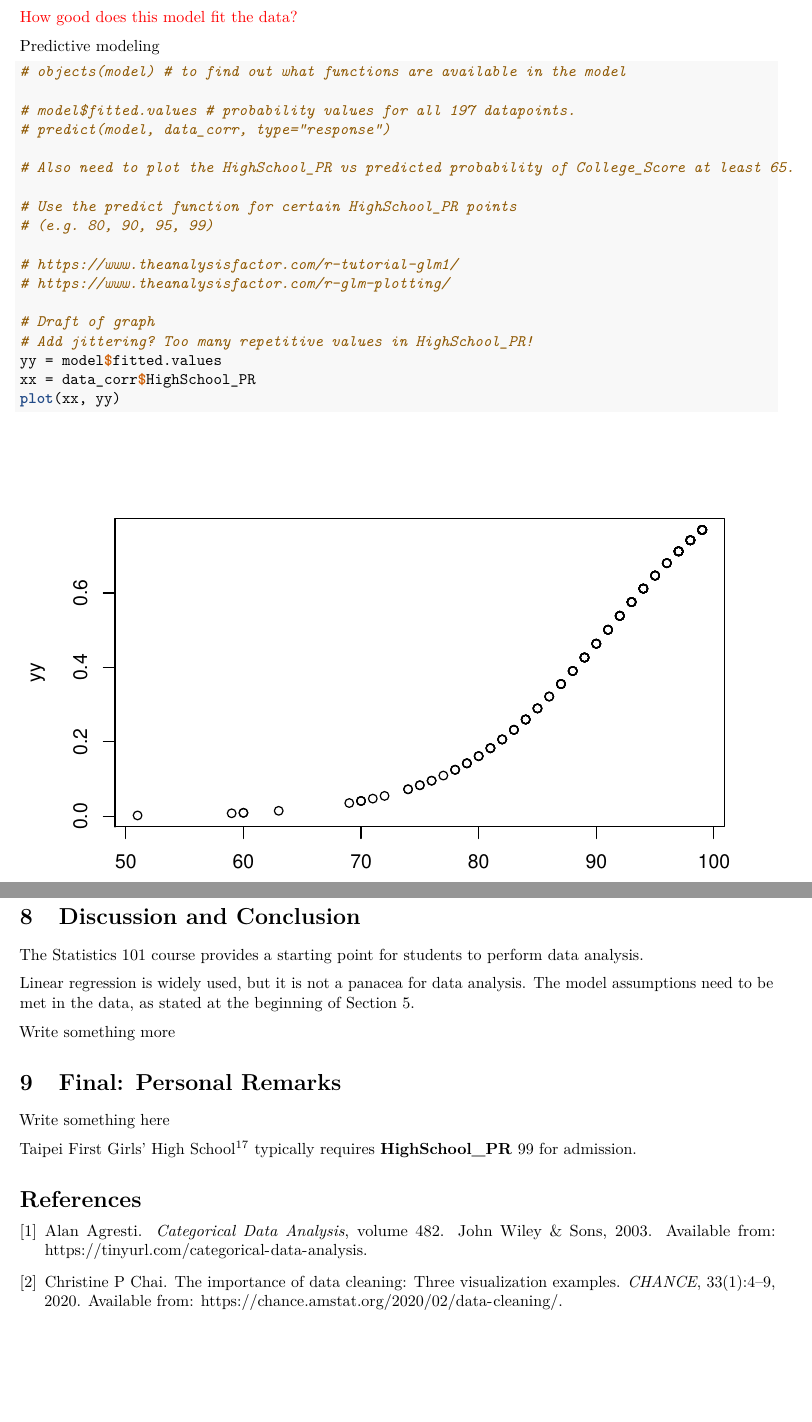
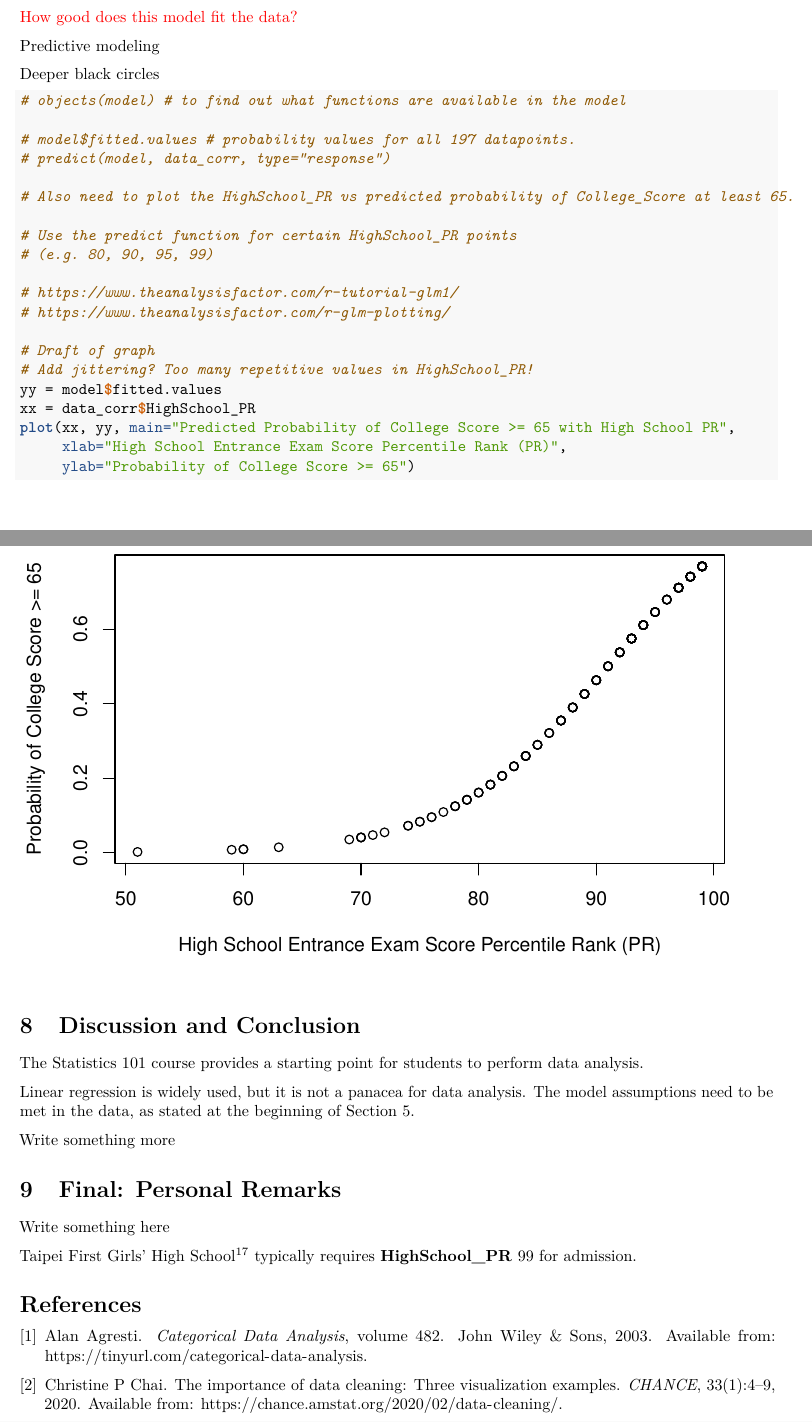
Before and after one commit to star1327p/Exam-Scores-PTT, an R Markdown document (PTT_Analysis_of_Test_Scores_Unfinished.Rmd): two parts of pages 21 and 22 of 22 before the commit and two parts of pages 21 and 22 of 23 after it, joined at a grey line, cut so that both start at the same text, the shorter picture padded with empty space. The pictures show the output file PTT_Analysis_of_Test_Scores_Unfinished.pdf that the author committed with the source.

Commit message:
added title and axis labels to probability graph

````diff
--- a/PTT_Analysis_of_Test_Scores_Unfinished.Rmd
+++ b/PTT_Analysis_of_Test_Scores_Unfinished.Rmd
@@ -622,6 +622,8 @@ print("This is a test.")
 
 Predictive modeling
 
+Deeper black circles
+
 ```{r model-validation}
 # objects(model) # to find out what functions are available in the model
 
@@ -640,7 +642,9 @@ Predictive modeling
 # Add jittering? Too many repetitive values in HighSchool_PR!
 yy = model$fitted.values
 xx = data_corr$HighSchool_PR
-plot(xx, yy)
+plot(xx, yy, main="Predicted Probability of College Score >= 65 with High School PR",
+     xlab="High School Entrance Exam Score Percentile Rank (PR)",
+     ylab="Probability of College Score >= 65")
 ```
 
 # Discussion and Conclusion
````
Also changed, not shown: PTT_Analysis_of_Test_Scores_Unfinished.pdf, PTT_Analysis_of_Test_Scores_Unfinished.Rmd (2 more changed lines).
